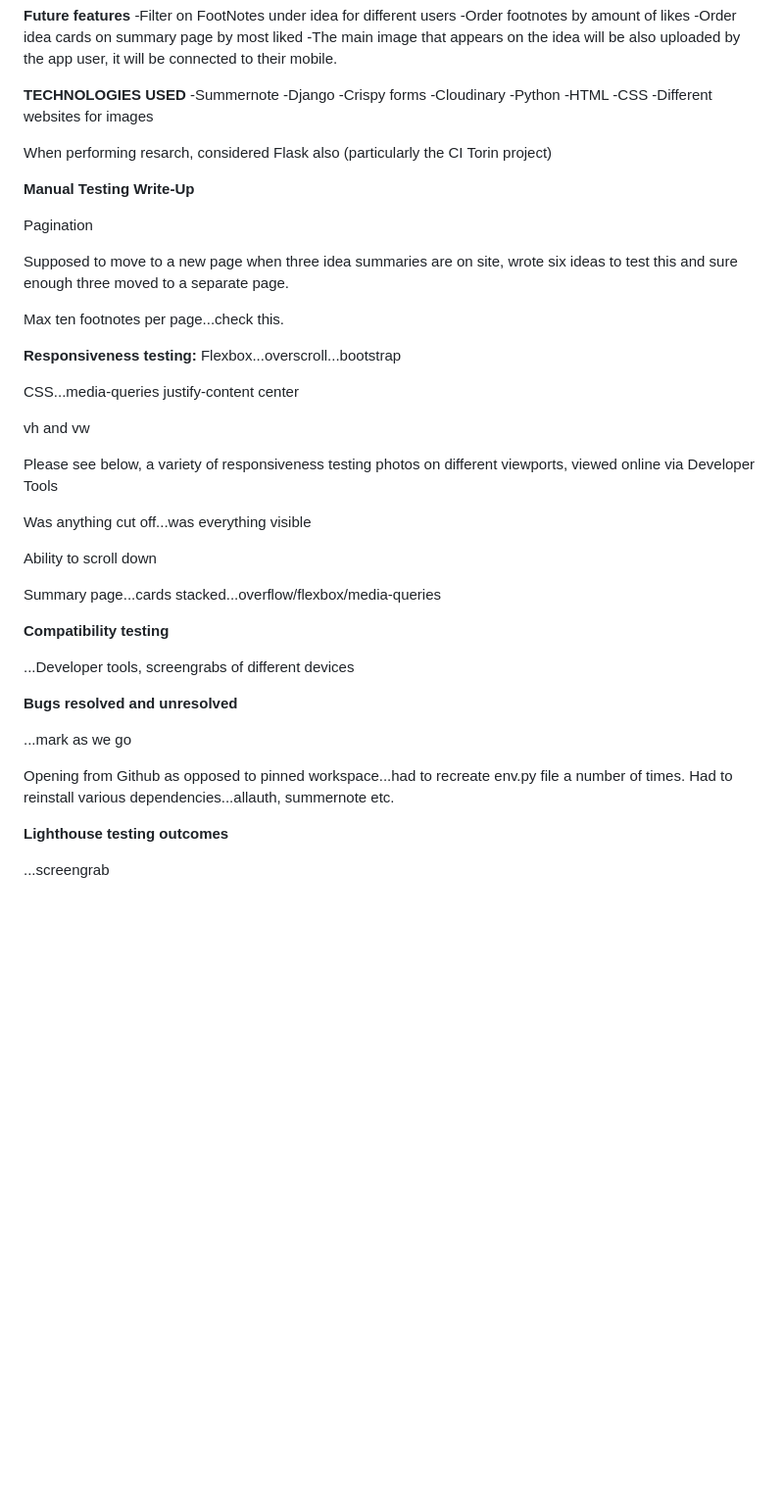
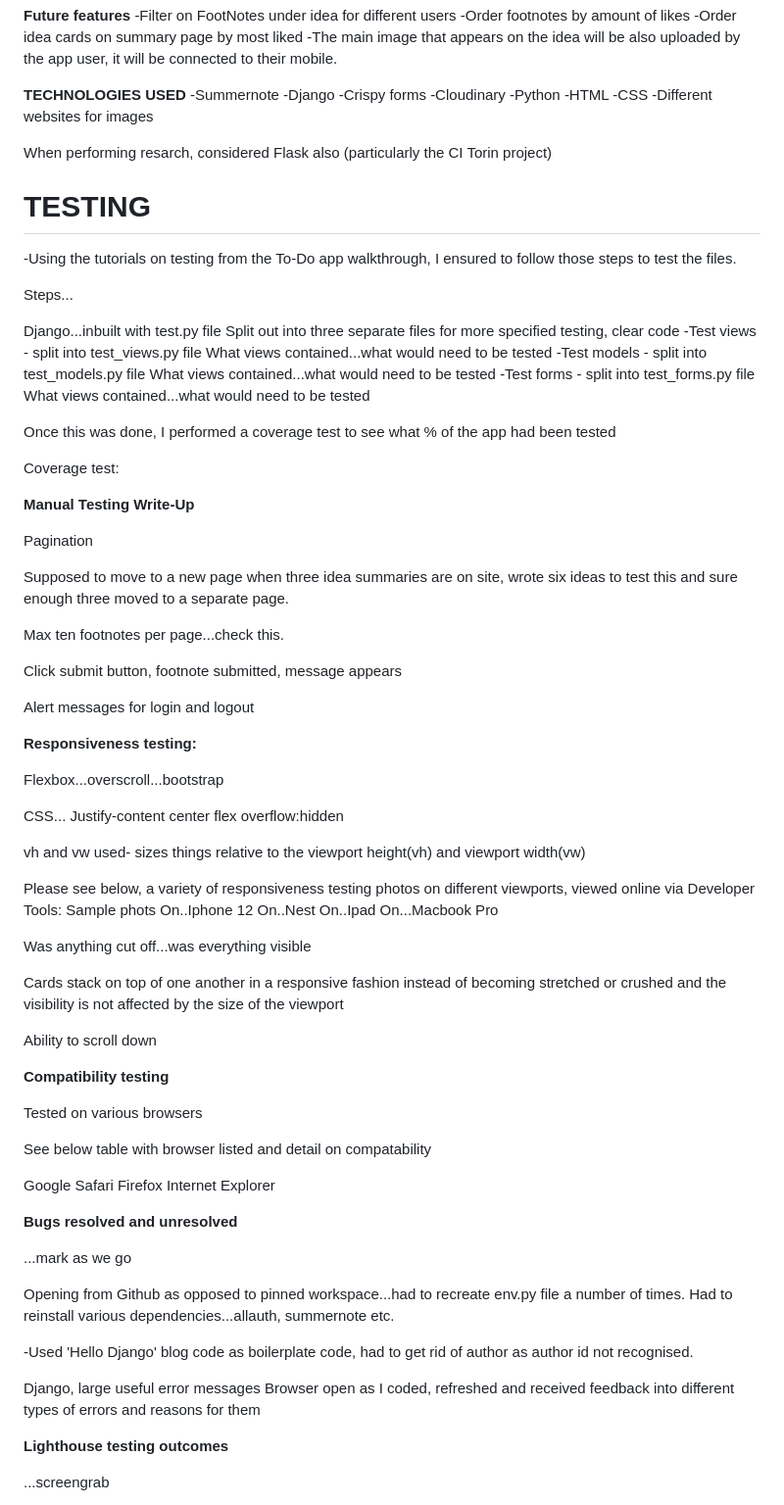
Before and after one commit to valerieniloinsigh31/footnote-app, a Markdown page: README.md, the part around one of its changes. Shown at 98% size. GitHub-like rendering; blank space fills up the shorter version.

```diff
--- a/README.md
+++ b/README.md
@@ -373,6 +368,25 @@ The purpose of the footnote is for users to give one sentence of constructive cr
 
 When performing resarch, considered Flask also (particularly the CI Torin project)
 
+<h1>TESTING</h1>
+
+-Using the tutorials on testing from the To-Do app walkthrough, I ensured to follow those steps to test the files.
+
+Steps...
+
+Django...inbuilt with test.py file
+Split out into three separate files for more specified testing, clear code
+-Test views - split into test_views.py file
+What views contained...what would need to be tested
+-Test models - split into test_models.py file
+What views contained...what would need to be tested
+-Test forms - split into test_forms.py file
+What views contained...what would need to be tested
+
+Once this was done, I performed a coverage test to see what % of the app had been tested
+
+Coverage test:
+
 <b>Manual Testing Write-Up</b>
 
 Pagination
@@ -381,27 +395,46 @@ Supposed to move to a new page when three idea summaries are on site, wrote six
 
 Max ten footnotes per page...check this.
 
+Click submit button, footnote submitted, message appears
+
+Alert messages for login and logout
+
 <b>Responsiveness testing:</b>
+
 Flexbox...overscroll...bootstrap
 
-CSS...media-queries
-justify-content center
+CSS...
+Justify-content center
+flex
+overflow:hidden
 
-vh and vw
+vh and vw used- sizes things relative to the viewport height(vh) and viewport width(vw)
 
 Please see below, a variety of responsiveness testing photos on different viewports,
-viewed online via Developer Tools
-
+viewed online via Developer Tools:
+Sample phots
+On..Iphone 12
+On..Nest
+On..Ipad
+On...Macbook Pro
 
 Was anything cut off...was everything visible
 
+Cards stack on top of one another in a responsive fashion instead of becoming stretched or crushed and the visibility is not affected by the size of the viewport
+
 Ability to scroll down
 
-Summary page...cards stacked...overflow/flexbox/media-queries
 
 <b>Compatibility testing</b>
 
-...Developer tools, screengrabs of different devices
+Tested on various browsers
+
+See below table with browser listed and detail on compatability
+
+Google
+Safari
+Firefox
+Internet Explorer
 
 <b>Bugs resolved and unresolved</b>
 
@@ -410,6 +443,11 @@ Summary page...cards stacked...overflow/flexbox/media-queries
 Opening from Github as opposed to pinned workspace...had to recreate env.py file a number of times.
 Had to reinstall various dependencies...allauth, summernote etc.
 
+-Used 'Hello Django' blog code as boilerplate code, had to get rid of author as author id not recognised.
+
+Django, large useful error messages
+Browser open as I coded, refreshed and received feedback into different types of errors and reasons for them
+
 
 <b>Lighthouse testing outcomes</b>
 
```
Also changed, not shown: other parts of README.md (+54 -31 lines).
